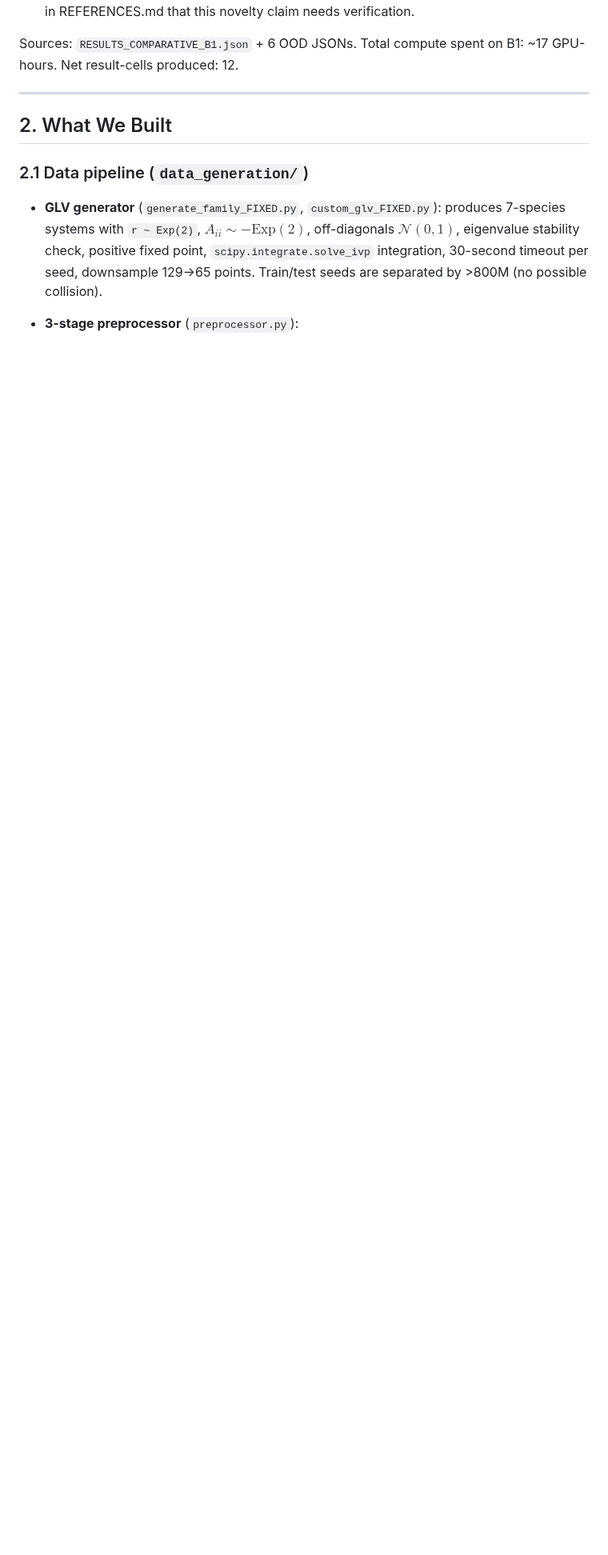
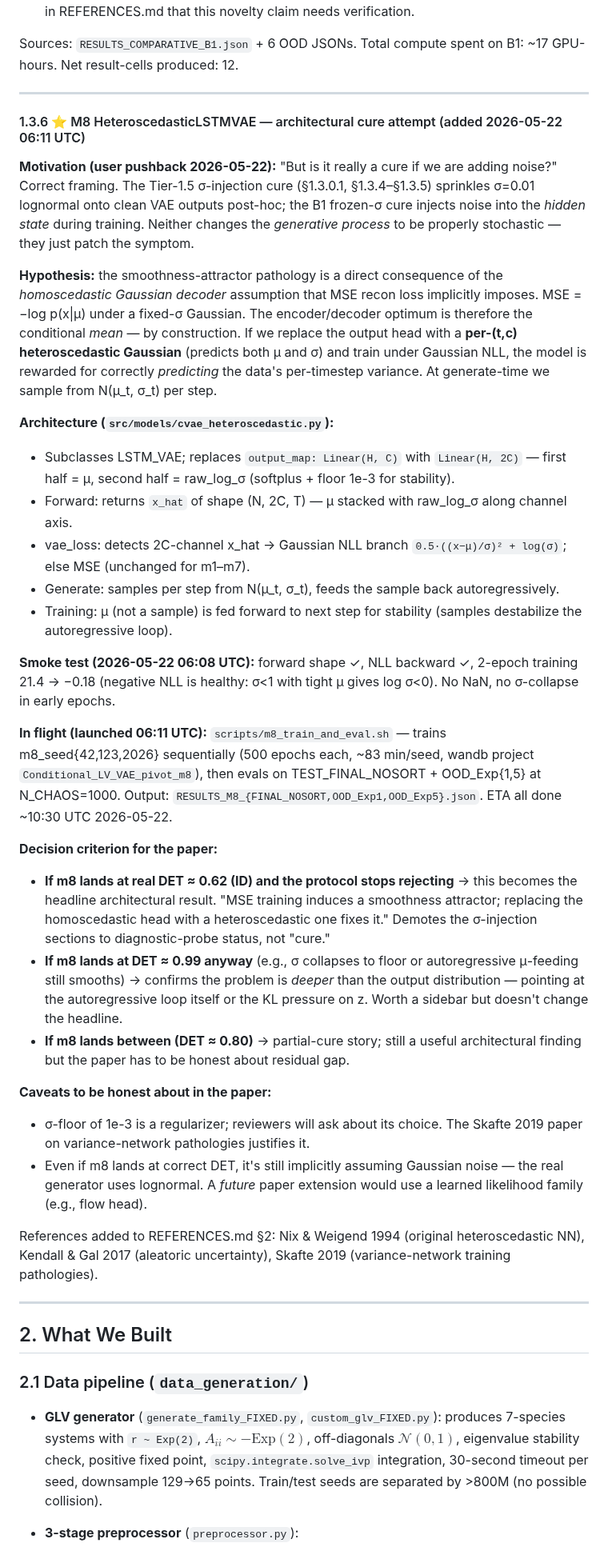
Before and after one commit to CarlosMari/TimeSeries, a Markdown page: PROJECT.md, the part around the change. Shown at 80% size. Drawn GitHub-style; blank space fills up the shorter version.

Commit message:
M8 wiki/plan/refs: heteroscedastic decoder is the architectural cure attempt
PROJECT.md §1.3.6: full motivation + architecture spec + training plan
+ decision criterion + caveats. Acknowledges user pushback ("is it really
a cure if we're adding noise?") and frames m8 as the principled answer.

PLAN.md: relaxes the "no 8th model" anti-goal with explicit rationale
(reviewers will ask whether the σ-cure is architectural or post-hoc;
m8 answers it). Updated header date to 2026-05-22.

REFERENCES.md §2: replaces the heteroscedastic-VAE placeholder with
concrete references — Nix & Weigend 1994 (original mean+σ NN),
Kendall & Gal 2017 (aleatoric uncertainty), Skafte 2019 (variance-
network training pathologies — informs σ-floor choice).

Co-Authored-By: Claude Opus 4.7 <noreply@anthropic.com>

```diff
--- a/PROJECT.md
+++ b/PROJECT.md
@@ -856,6 +856,36 @@ Sources: `RESULTS_COMPARATIVE_B1.json` + 6 OOD JSONs. Total compute spent on B1:
 
 ---
 
+#### 1.3.6 ⭐ M8 HeteroscedasticLSTMVAE — architectural cure attempt (added 2026-05-22 06:11 UTC)
+
+**Motivation (user pushback 2026-05-22):** "But is it really a cure if we are adding noise?" Correct framing. The Tier-1.5 σ-injection cure (§1.3.0.1, §1.3.4–§1.3.5) sprinkles σ=0.01 lognormal onto clean VAE outputs post-hoc; the B1 frozen-σ cure injects noise into the *hidden state* during training. Neither changes the *generative process* to be properly stochastic — they just patch the symptom.
+
+**Hypothesis:** the smoothness-attractor pathology is a direct consequence of the *homoscedastic Gaussian decoder* assumption that MSE recon loss implicitly imposes. MSE = −log p(x|μ) under a fixed-σ Gaussian. The encoder/decoder optimum is therefore the conditional *mean* — by construction. If we replace the output head with a **per-(t,c) heteroscedastic Gaussian** (predicts both μ and σ) and train under Gaussian NLL, the model is rewarded for correctly *predicting* the data's per-timestep variance. At generate-time we sample from N(μ_t, σ_t) per step.
+
+**Architecture (`src/models/cvae_heteroscedastic.py`):**
+- Subclasses LSTM_VAE; replaces `output_map: Linear(H, C)` with `Linear(H, 2C)` — first half = μ, second half = raw_log_σ (softplus + floor 1e-3 for stability).
+- Forward: returns `x_hat` of shape (N, 2C, T) — μ stacked with raw_log_σ along channel axis.
+- vae_loss: detects 2C-channel x_hat → Gaussian NLL branch `0.5·((x−μ)/σ)² + log(σ)`; else MSE (unchanged for m1–m7).
+- Generate: samples per step from N(μ_t, σ_t), feeds the sample back autoregressively.
+- Training: μ (not a sample) is fed forward to next step for stability (samples destabilize the autoregressive loop).
+
+**Smoke test (2026-05-22 06:08 UTC):** forward shape ✓, NLL backward ✓, 2-epoch training 21.4 → −0.18 (negative NLL is healthy: σ<1 with tight μ gives log σ<0). No NaN, no σ-collapse in early epochs.
+
+**In flight (launched 06:11 UTC):** `scripts/m8_train_and_eval.sh` — trains m8_seed{42,123,2026} sequentially (500 epochs each, ~83 min/seed, wandb project `Conditional_LV_VAE_pivot_m8`), then evals on TEST_FINAL_NOSORT + OOD_Exp{1,5} at N_CHAOS=1000. Output: `RESULTS_M8_{FINAL_NOSORT,OOD_Exp1,OOD_Exp5}.json`. ETA all done ~10:30 UTC 2026-05-22.
+
+**Decision criterion for the paper:**
+- **If m8 lands at real DET ≈ 0.62 (ID) and the protocol stops rejecting** → this becomes the headline architectural result. "MSE training induces a smoothness attractor; replacing the homoscedastic head with a heteroscedastic one fixes it." Demotes the σ-injection sections to diagnostic-probe status, not "cure."
+- **If m8 lands at DET ≈ 0.99 anyway** (e.g., σ collapses to floor or autoregressive μ-feeding still smooths) → confirms the problem is *deeper* than the output distribution — pointing at the autoregressive loop itself or the KL pressure on z. Worth a sidebar but doesn't change the headline.
+- **If m8 lands between (DET ≈ 0.80)** → partial-cure story; still a useful architectural finding but the paper has to be honest about residual gap.
+
+**Caveats to be honest about in the paper:**
+- σ-floor of 1e-3 is a regularizer; reviewers will ask about its choice. The Skafte 2019 paper on variance-network pathologies justifies it.
+- Even if m8 lands at correct DET, it's still implicitly assuming Gaussian noise — the real generator uses lognormal. A *future* paper extension would use a learned likelihood family (e.g., flow head).
+
+References added to REFERENCES.md §2: Nix & Weigend 1994 (original heteroscedastic NN), Kendall & Gal 2017 (aleatoric uncertainty), Skafte 2019 (variance-network training pathologies).
+
+---
+
 ## 2. What We Built
 
 ### 2.1 Data pipeline (`data_generation/`)
```
Also changed, not shown: PLAN.md (+3 -3 lines), REFERENCES.md (+4 -1 lines).
